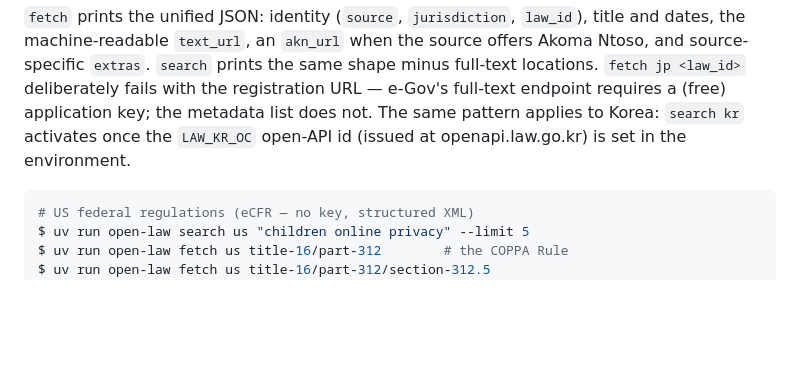
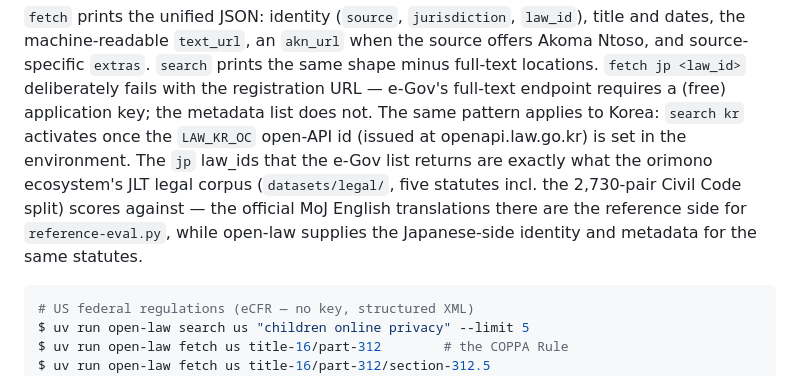
Before and after one commit to ConstitutiveTemplates/open-law, a Markdown page: docs/how-to/use-sources.md, the part around the change. Drawn GitHub-style; blank space fills up the shorter version.

Commit message:
docs(jp): bridge to orimono JLT legal corpus
e-Gov law_ids resolve for all five JLT statutes (verified live:
LSA 322AC0000000049, LHA 403AC0000000090, LCA 419AC0000000128,
Civil Code 129AC0000000089). use-sources gains the bridge paragraph;
oss-evaluation gains a JLT row (PDL1.0+MoJ-copyright, documented not an
adapter, jp-en bitext unscoped). JLT terms verified at /en/index/terms;
bilingual /tb tables fetchable (LSA: 400 pairs parsed).

````diff
--- a/docs/how-to/use-sources.md
+++ b/docs/how-to/use-sources.md
@@ -33,7 +33,12 @@ $ uv run open-law fetch eu 32022R2065
 e-Gov's full-text endpoint requires a (free) application key; the
 metadata list does not. The same pattern applies to Korea: `search kr`
 activates once the ``LAW_KR_OC`` open-API id (issued at
-openapi.law.go.kr) is set in the environment.
+openapi.law.go.kr) is set in the environment. The `jp` law_ids that the
+e-Gov list returns are exactly what the orimono ecosystem's JLT legal
+corpus (`datasets/legal/`, five statutes incl. the 2,730-pair Civil Code
+split) scores against — the official MoJ English translations there are
+the reference side for `reference-eval.py`, while open-law supplies the
+Japanese-side identity and metadata for the same statutes.
 
 ```console
 # US federal regulations (eCFR — no key, structured XML)
````
Also changed, not shown: docs/explanations/oss-evaluation.md (+1 -0 lines).
